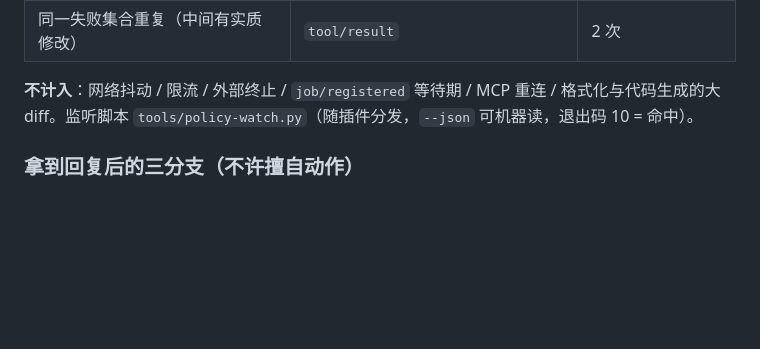
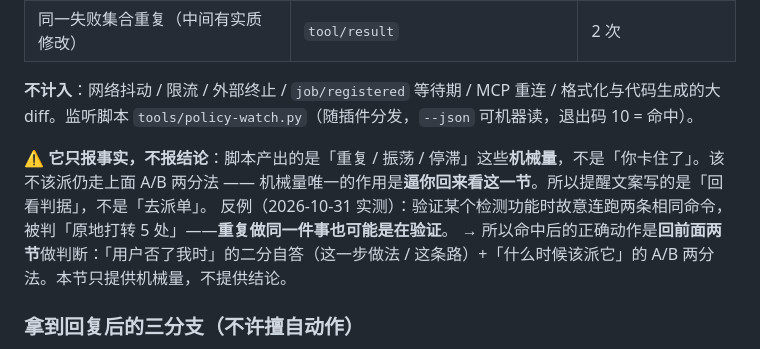
Before and after one commit to fengyu-12/dsh-second-engine, a Markdown page: skills/second-engine/SKILL.md, the part around the change. GitHub-like rendering; blank space fills up the shorter version.

```diff
--- a/skills/second-engine/SKILL.md
+++ b/skills/second-engine/SKILL.md
@@ -74,6 +74,10 @@ description: 唤起与操作第二引擎（Codex 或 Pi，可在设置页切换
 | 同一失败集合重复（中间有实质修改） | `tool/result` | 2 次 |
 
 **不计入**：网络抖动 / 限流 / 外部终止 / `job/registered` 等待期 / MCP 重连 / 格式化与代码生成的大 diff。监听脚本 `tools/policy-watch.py`（随插件分发，`--json` 可机器读，退出码 10 = 命中）。
+
+⚠️ **它只报事实，不报结论**：脚本产出的是「重复 / 振荡 / 停滞」这些**机械量**，不是「你卡住了」。该不该派仍走上面 A/B 两分法 —— 机械量唯一的作用是**逼你回来看这一节**。所以提醒文案写的是「回看判据」，不是「去派单」。
+反例（2026-10-31 实测）：验证某个检测功能时故意连跑两条相同命令，被判「原地打转 5 处」——**重复做同一件事也可能是在验证**。
+→ 所以命中后的正确动作是**回前面两节**做判断：「用户否了我时」的二分自答（这一步做法 / 这条路）+「什么时候该派它」的 A/B 两分法。本节只提供机械量，不提供结论。
 
 ### 拿到回复后的三分支（不许擅自动作）
 
```
Also changed, not shown: README.md (+6 -3 lines), docs/CHANGELOG.md (+1 -0 lines), docs/images/pi-chat.jpg (added), docs/images/settings-model.jpg, docs/images/web-chat.jpg, 7 other files.
